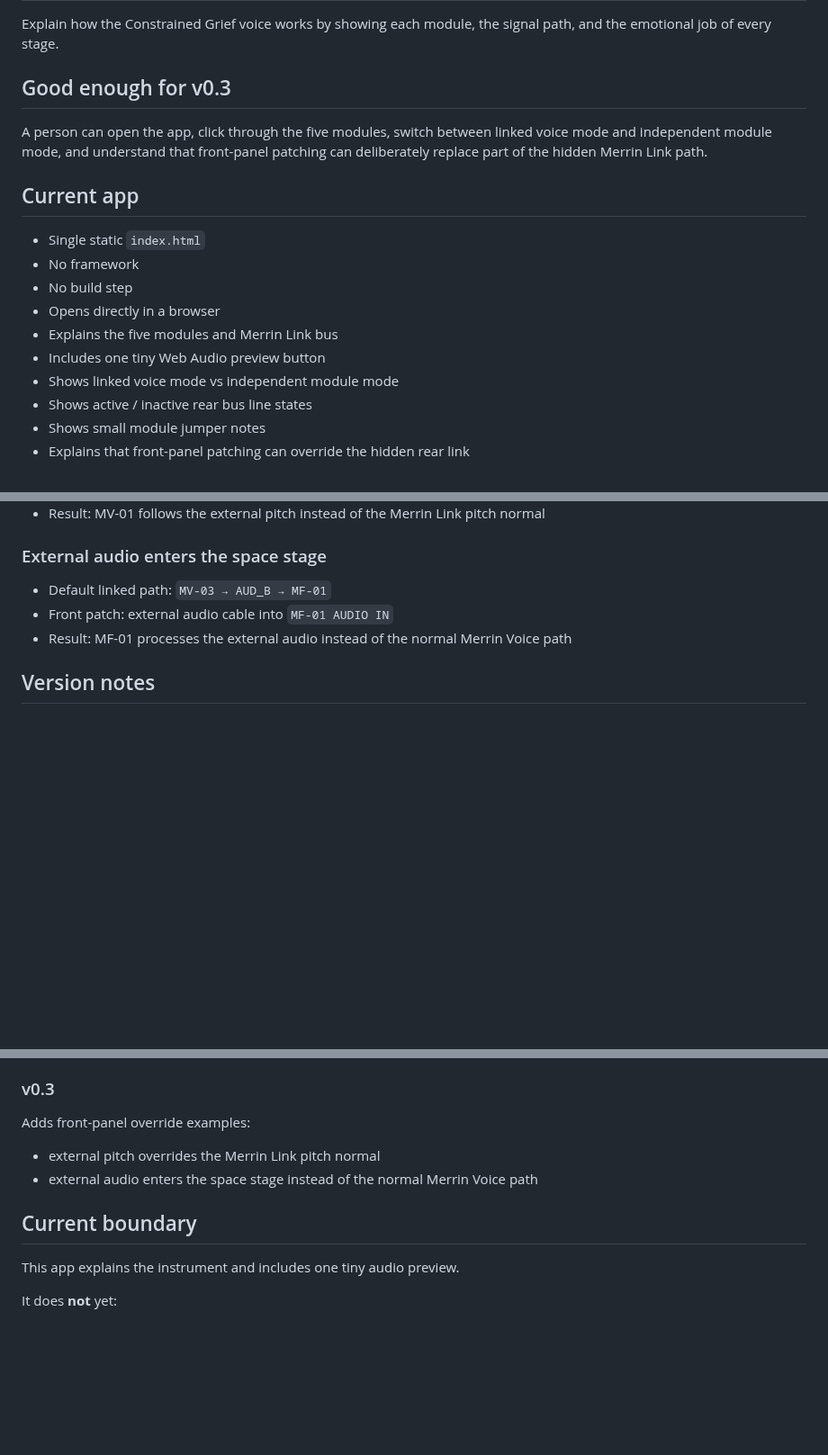
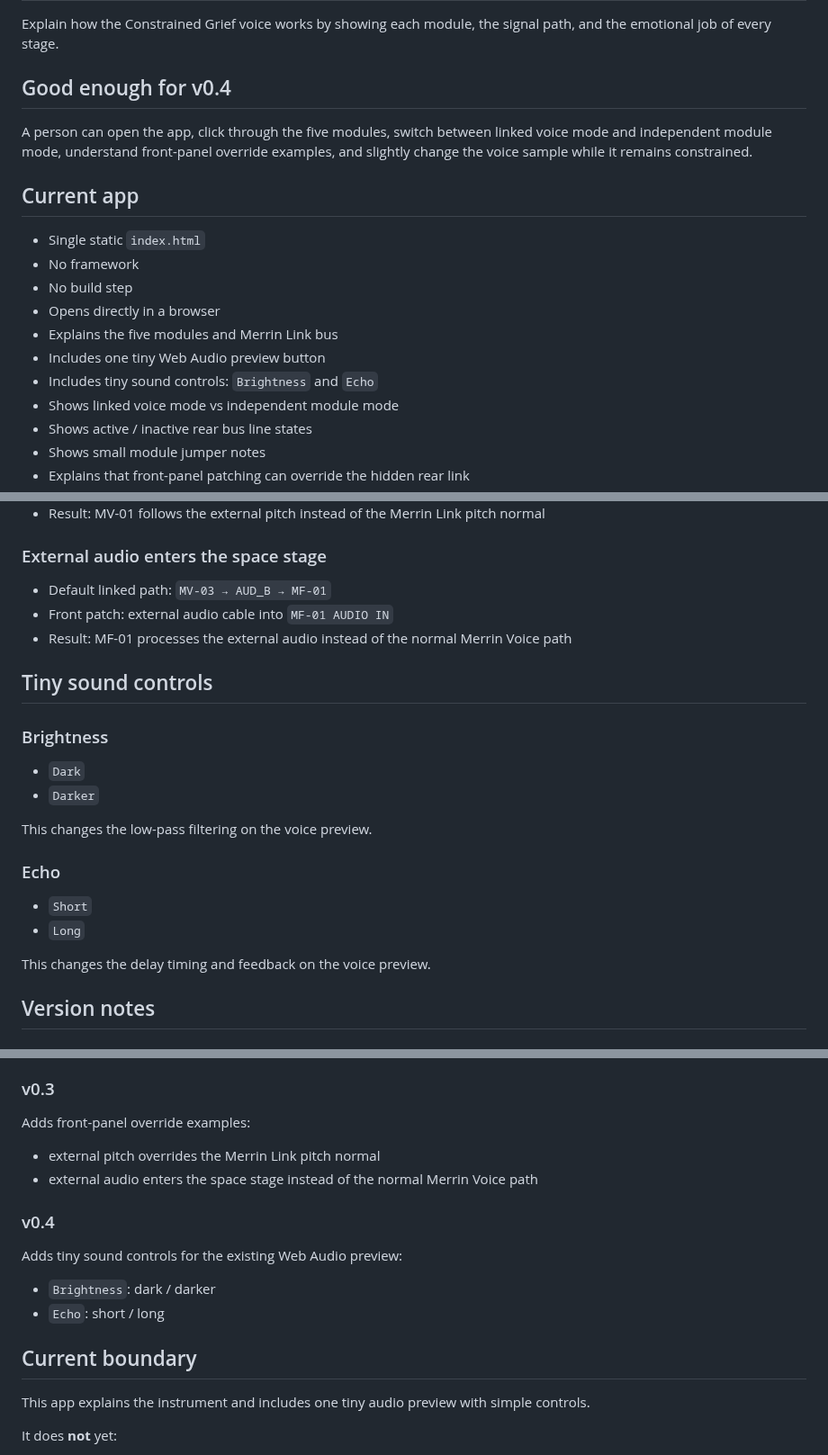
Before and after one commit to armpitpete/merrin-voice-01, a Markdown page: README.md, 3 parts joined by grey strips. Shown at 90% size. Rendered like a GitHub page; blank space fills up the shorter version.

Commit message:
Update README for v0.4 sound controls

```diff
--- a/README.md
+++ b/README.md
@@ -10,9 +10,9 @@ https://armpitpete.github.io/merrin-voice-01/
 
 Explain how the Constrained Grief voice works by showing each module, the signal path, and the emotional job of every stage.
 
-## Good enough for v0.3
+## Good enough for v0.4
 
-A person can open the app, click through the five modules, switch between linked voice mode and independent module mode, and understand that front-panel patching can deliberately replace part of the hidden Merrin Link path.
+A person can open the app, click through the five modules, switch between linked voice mode and independent module mode, understand front-panel override examples, and slightly change the voice sample while it remains constrained.
 
 ## Current app
 
@@ -22,6 +22,7 @@ A person can open the app, click through the five modules, switch between linked
 - Opens directly in a browser
 - Explains the five modules and Merrin Link bus
 - Includes one tiny Web Audio preview button
+- Includes tiny sound controls: `Brightness` and `Echo`
 - Shows linked voice mode vs independent module mode
 - Shows active / inactive rear bus line states
 - Shows small module jumper notes
@@ -96,6 +97,22 @@ If a front-panel cable is inserted, it can override the hidden Merrin Link conne
 - Front patch: external audio cable into `MF-01 AUDIO IN`
 - Result: MF-01 processes the external audio instead of the normal Merrin Voice path
 
+## Tiny sound controls
+
+### Brightness
+
+- `Dark`
+- `Darker`
+
+This changes the low-pass filtering on the voice preview.
+
+### Echo
+
+- `Short`
+- `Long`
+
+This changes the delay timing and feedback on the voice preview.
+
 ## Version notes
 
 ### v0.1
@@ -118,9 +135,16 @@ Adds front-panel override examples:
 - external pitch overrides the Merrin Link pitch normal
 - external audio enters the space stage instead of the normal Merrin Voice path
 
+### v0.4
+
+Adds tiny sound controls for the existing Web Audio preview:
+
+- `Brightness`: dark / darker
+- `Echo`: short / long
+
 ## Current boundary
 
-This app explains the instrument and includes one tiny audio preview.
+This app explains the instrument and includes one tiny audio preview with simple controls.
 
 It does **not** yet:
 
```
